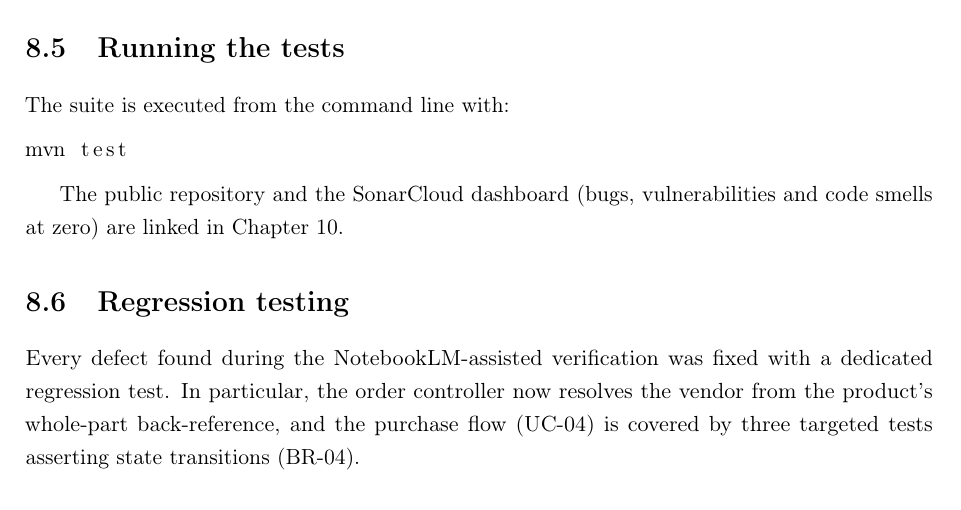
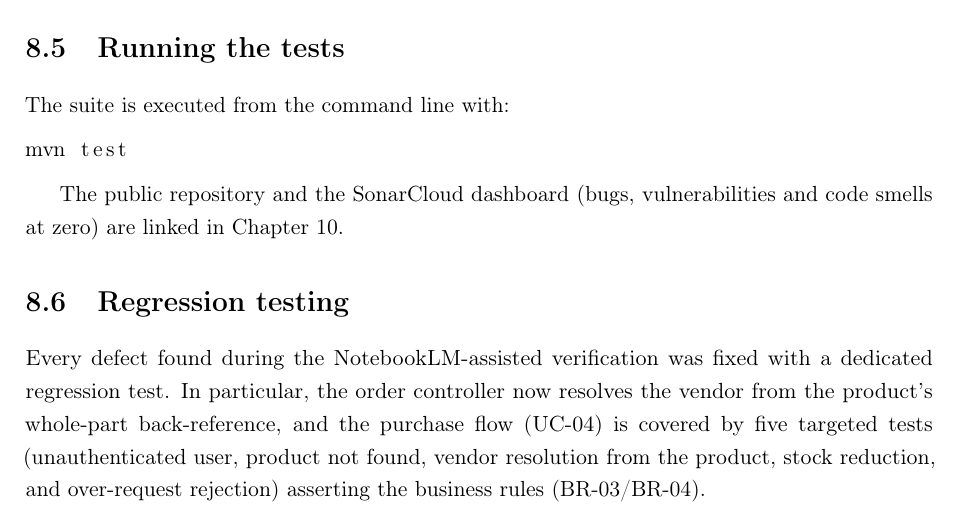
Before and after one commit to Damiano-o/ciboamico, a LaTeX document (docs/relazione/main.tex, which reads docs/relazione/chapters/08_testing.tex): part of page 26 of 30, cut so that both start at the same text. Compiled offline with pdfLaTeX.

Commit message:
docs: regression testing section reflects 5 targeted UC-04 tests

```diff
--- a/docs/relazione/chapters/08_testing.tex
+++ b/docs/relazione/chapters/08_testing.tex
@@ -130,5 +130,6 @@ Chapter~\ref{ch:links}.
 Every defect found during the NotebookLM-assisted verification was fixed with
 a dedicated regression test. In particular, the order controller now resolves
 the vendor from the product's whole-part back-reference, and the purchase flow
-(UC-04) is covered by three targeted tests asserting state transitions
-(BR-04).
+(UC-04) is covered by five targeted tests (unauthenticated user, product not
+found, vendor resolution from the product, stock reduction, and over-request
+rejection) asserting the business rules (BR-03/BR-04).
```
Also changed, not shown: docs/relazione/main.pdf.
